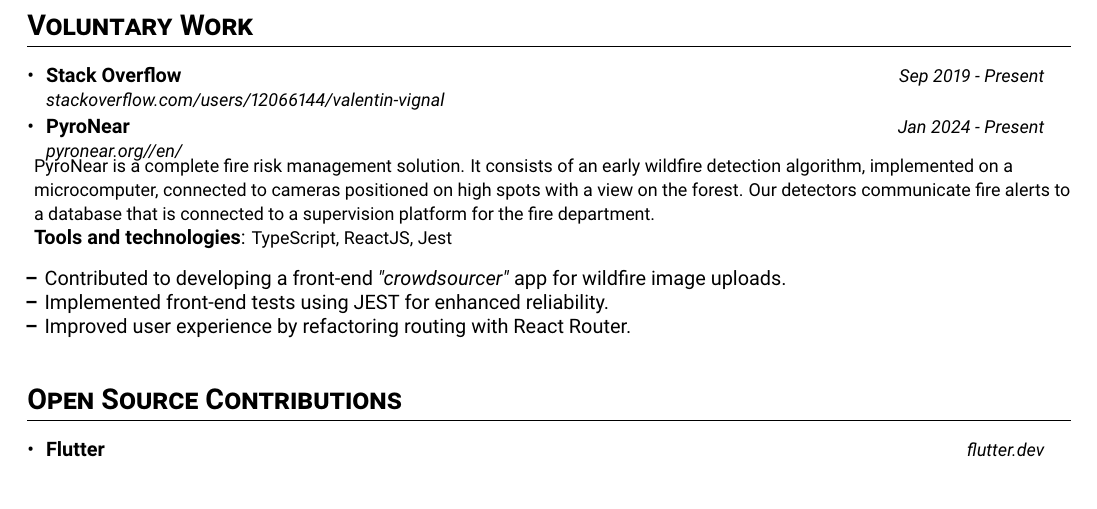
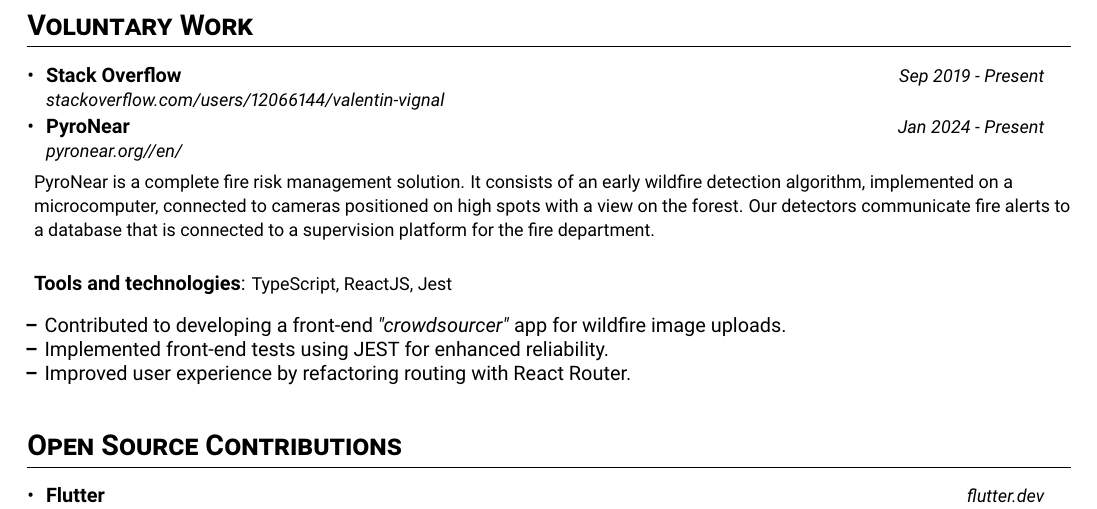
Before and after one commit to ValentinVignal/resume, a LaTeX CV (resume.tex): part of page 2 of 2, cut so that both start at the same text. Compiled offline with pdfLaTeX.

Commit message:
:lipstick: More padding

```diff
--- a/resume.tex
+++ b/resume.tex
@@ -171,11 +171,16 @@
 \cvHeading {PyroNear}{Jan 2024 - Present}
 {\href{https://pyronear.org//en/}{pyronear.org//en/}}
 
+\hspace{1em}
+
 {\footnotesize PyroNear is a complete fire risk management
   solution. It consists of an early wildfire detection algorithm, implemented on a
   microcomputer, connected to cameras positioned on high spots with a view on the
   forest. Our detectors communicate fire alerts to a database that is connected to
   a supervision platform for the fire department.} \\
+
+\hspace{1pt}
+
 \small \textbf{Tools and technologies}: {\footnotesize TypeScript, ReactJS, Jest}
 \cvItemListStart
 \item Contributed to developing a front-end \textit{"crowdsourcer"} app for wildfire image uploads.
```
Also changed, not shown: resume.pdf.
